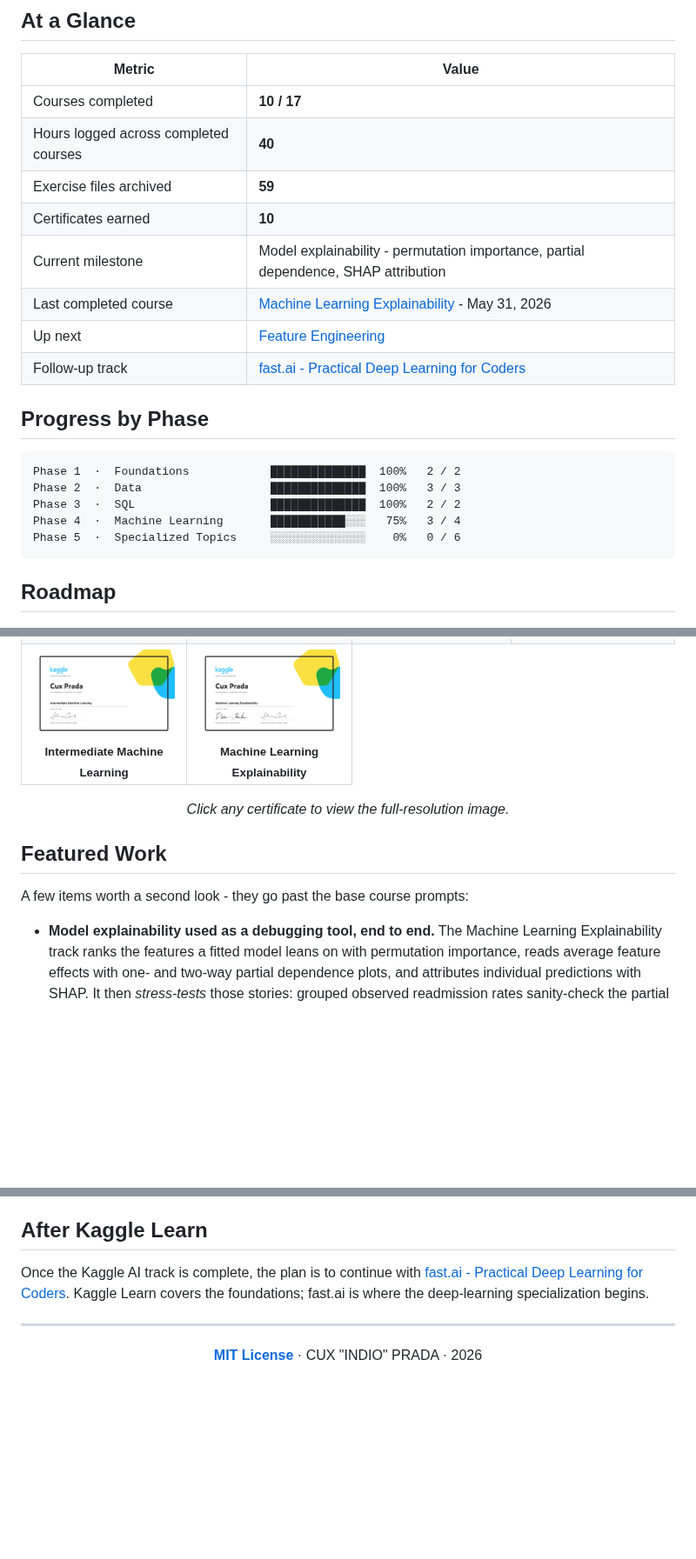
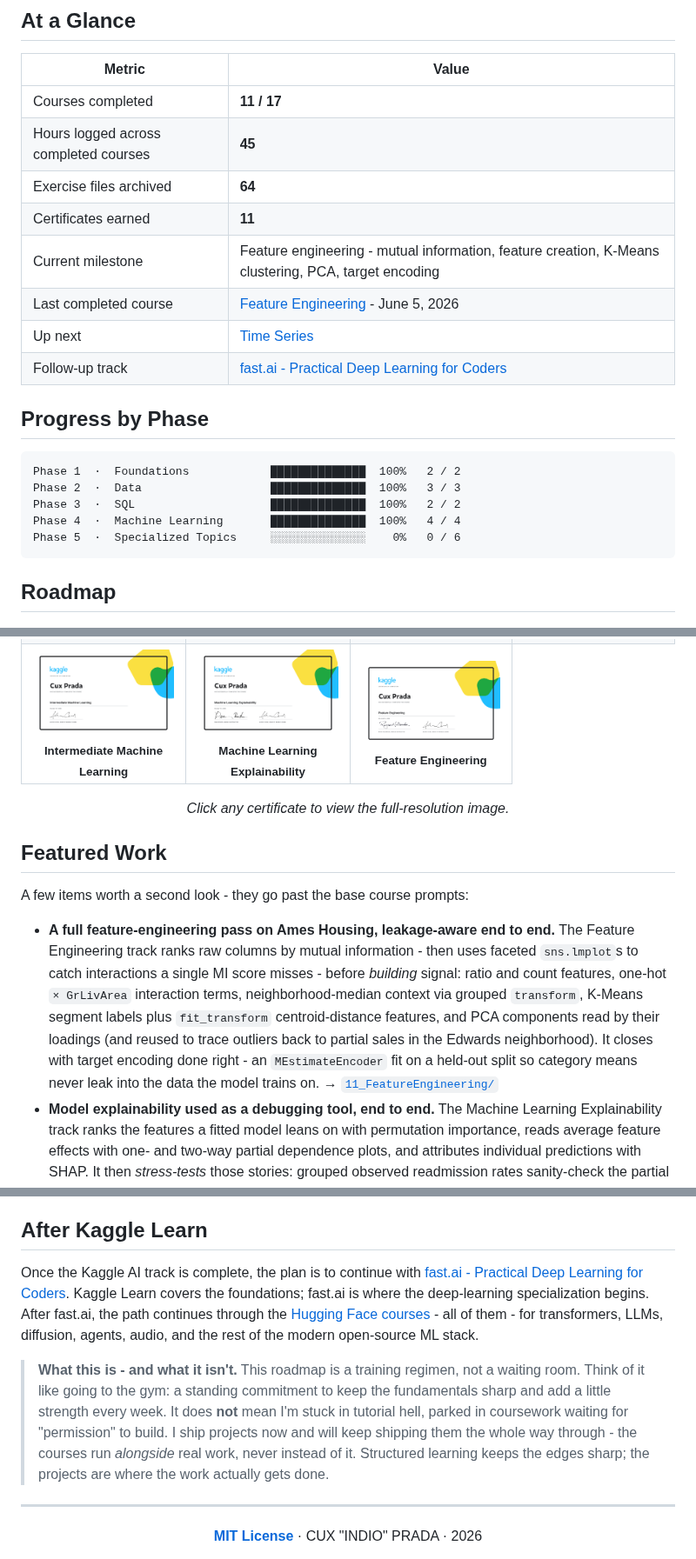
Before and after one commit to hoodrichpirobo/kaggle, a Markdown page: README.md, 3 parts joined by grey strips. Shown at 87% size. Rendered like a GitHub page; pictures changed too: 11_FeatureEngineering/Cux Prada - Feature Engineering.png (added); blank space fills up the shorter version.

````diff
--- a/README.md
+++ b/README.md
@@ -29,13 +29,13 @@ The goal is simple: keep the full path **auditable, navigable, and revisitable**
 
 | Metric | Value |
 |--------|-------|
-| Courses completed | **10 / 17** |
-| Hours logged across completed courses | **40** |
-| Exercise files archived | **59** |
-| Certificates earned | **10** |
-| Current milestone | Model explainability - permutation importance, partial dependence, SHAP attribution |
-| Last completed course | [Machine Learning Explainability](./10_MachineLearningExplainability/) - May 31, 2026 |
-| Up next | [Feature Engineering](https://www.kaggle.com/learn/feature-engineering) |
+| Courses completed | **11 / 17** |
+| Hours logged across completed courses | **45** |
+| Exercise files archived | **64** |
+| Certificates earned | **11** |
+| Current milestone | Feature engineering - mutual information, feature creation, K-Means clustering, PCA, target encoding |
+| Last completed course | [Feature Engineering](./11_FeatureEngineering/) - June 5, 2026 |
+| Up next | [Time Series](https://www.kaggle.com/learn/time-series) |
 | Follow-up track | [fast.ai - Practical Deep Learning for Coders](https://course.fast.ai) |
 
 ## Progress by Phase
@@ -44,7 +44,7 @@ The goal is simple: keep the full path **auditable, navigable, and revisitable**
 Phase 1  ·  Foundations            ██████████████  100%   2 / 2
 Phase 2  ·  Data                   ██████████████  100%   3 / 3
 Phase 3  ·  SQL                    ██████████████  100%   2 / 2
-Phase 4  ·  Machine Learning       ███████████░░░   75%   3 / 4
+Phase 4  ·  Machine Learning       ██████████████  100%   4 / 4
 Phase 5  ·  Specialized Topics     ░░░░░░░░░░░░░░    0%   0 / 6
 ```
 
@@ -112,6 +112,7 @@ Phase 5  ·  Specialized Topics     ░░░░░░░░░░░░░░
 <tr>
 <td align="center" width="200"><a href="./9_IntermediateMachineLearning/Cux%20Prada%20-%20Intermediate%20Machine%20Learning.png"><img src="./9_IntermediateMachineLearning/Cux%20Prada%20-%20Intermediate%20Machine%20Learning.png" width="180" alt="Intermediate Machine Learning certificate" /></a><br/><sub><b>Intermediate Machine Learning</b></sub></td>
 <td align="center" width="200"><a href="./10_MachineLearningExplainability/Cux%20Prada%20-%20Machine%20Learning%20Explainability.png"><img src="./10_MachineLearningExplainability/Cux%20Prada%20-%20Machine%20Learning%20Explainability.png" width="180" alt="Machine Learning Explainability certificate" /></a><br/><sub><b>Machine Learning Explainability</b></sub></td>
+<td align="center" width="200"><a href="./11_FeatureEngineering/Cux%20Prada%20-%20Feature%20Engineering.png"><img src="./11_FeatureEngineering/Cux%20Prada%20-%20Feature%20Engineering.png" width="180" alt="Feature Engineering certificate" /></a><br/><sub><b>Feature Engineering</b></sub></td>
 </tr>
 </table>
 
@@ -123,6 +124,8 @@ Phase 5  ·  Specialized Topics     ░░░░░░░░░░░░░░
 
 A few items worth a second look - they go past the base course prompts:
 
+- **A full feature-engineering pass on Ames Housing, leakage-aware end to end.** The Feature Engineering track ranks raw columns by mutual information - then uses faceted `sns.lmplot`s to catch interactions a single MI score misses - before *building* signal: ratio and count features, one-hot `× GrLivArea` interaction terms, neighborhood-median context via grouped `transform`, K-Means segment labels plus `fit_transform` centroid-distance features, and PCA components read by their loadings (and reused to trace outliers back to partial sales in the Edwards neighborhood). It closes with target encoding done right - an `MEstimateEncoder` fit on a held-out split so category means never leak into the data the model trains on.
+  → [`11_FeatureEngineering/`](./11_FeatureEngineering/)
 - **Model explainability used as a debugging tool, end to end.** The Machine Learning Explainability track ranks the features a fitted model leans on with permutation importance, reads average feature effects with one- and two-way partial dependence plots, and attributes individual predictions with SHAP. It then *stress-tests* those stories: grouped observed readmission rates sanity-check the partial dependence curves, and synthetic datasets with known response formulas prove that a flat partial-dependence plot can still hide a strong feature interaction.
   → [`10_MachineLearningExplainability/`](./10_MachineLearningExplainability/)
 - **End-to-end tabular pipeline with cross-validated tuning and XGBoost.** The Intermediate Machine Learning track wires `ColumnTransformer` preprocessing, a `RandomForestRegressor` selected from a cross-validated `n_estimators` sweep, and `XGBRegressor` with early stopping into one reusable workflow. The Data Leakage exercise then audits each feature against the moment a prediction would actually be made.
@@ -190,7 +195,9 @@ Recommended path through a course directory:
 
 ## After Kaggle Learn
 
-Once the Kaggle AI track is complete, the plan is to continue with [fast.ai - Practical Deep Learning for Coders](https://course.fast.ai). Kaggle Learn covers the foundations; fast.ai is where the deep-learning specialization begins.
+Once the Kaggle AI track is complete, the plan is to continue with [fast.ai - Practical Deep Learning for Coders](https://course.fast.ai). Kaggle Learn covers the foundations; fast.ai is where the deep-learning specialization begins. After fast.ai, the path continues through the [Hugging Face courses](https://huggingface.co/learn) - all of them - for transformers, LLMs, diffusion, agents, audio, and the rest of the modern open-source ML stack.
+
+> **What this is - and what it isn't.** This roadmap is a training regimen, not a waiting room. Think of it like going to the gym: a standing commitment to keep the fundamentals sharp and add a little strength every week. It does **not** mean I'm stuck in tutorial hell, parked in coursework waiting for "permission" to build. I ship projects now and will keep shipping them the whole way through - the courses run *alongside* real work, never instead of it. Structured learning keeps the edges sharp; the projects are where the work actually gets done.
 
 ---
 
````
Also changed, not shown: other parts of README.md (+9 -7 lines), 11_FeatureEngineering/README.md (+24 -10 lines), 1 other file.
